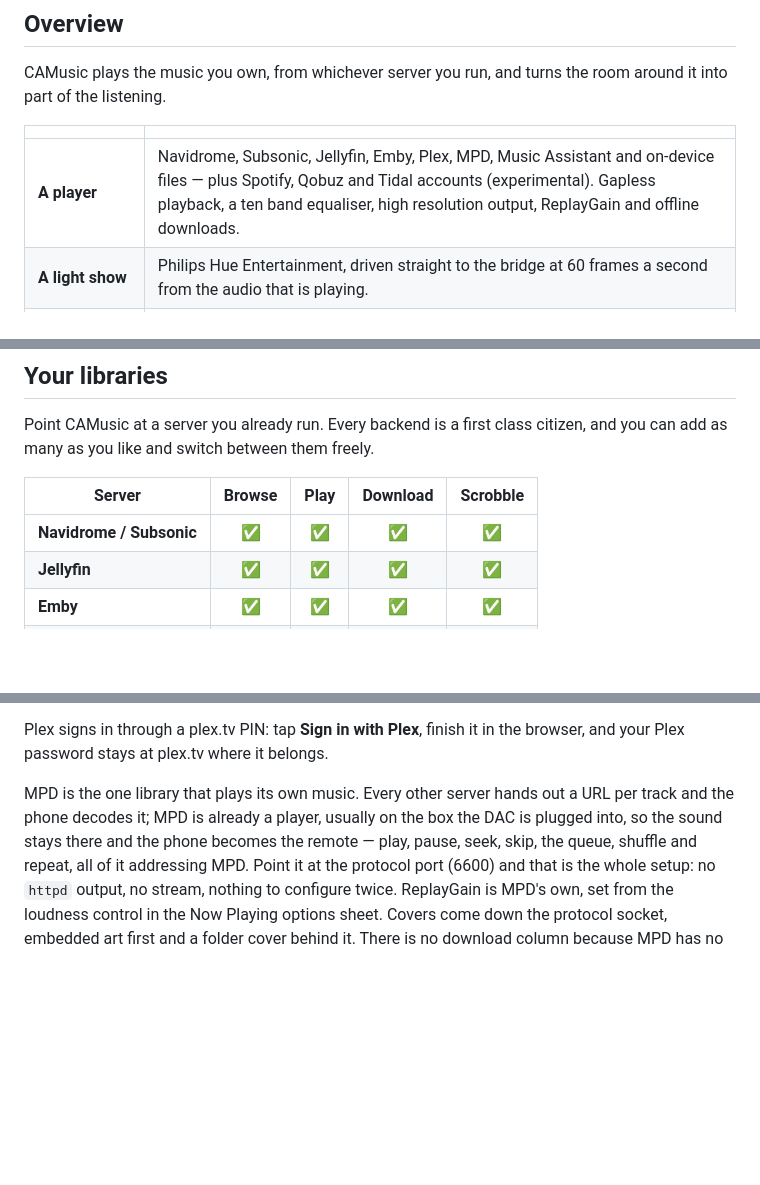
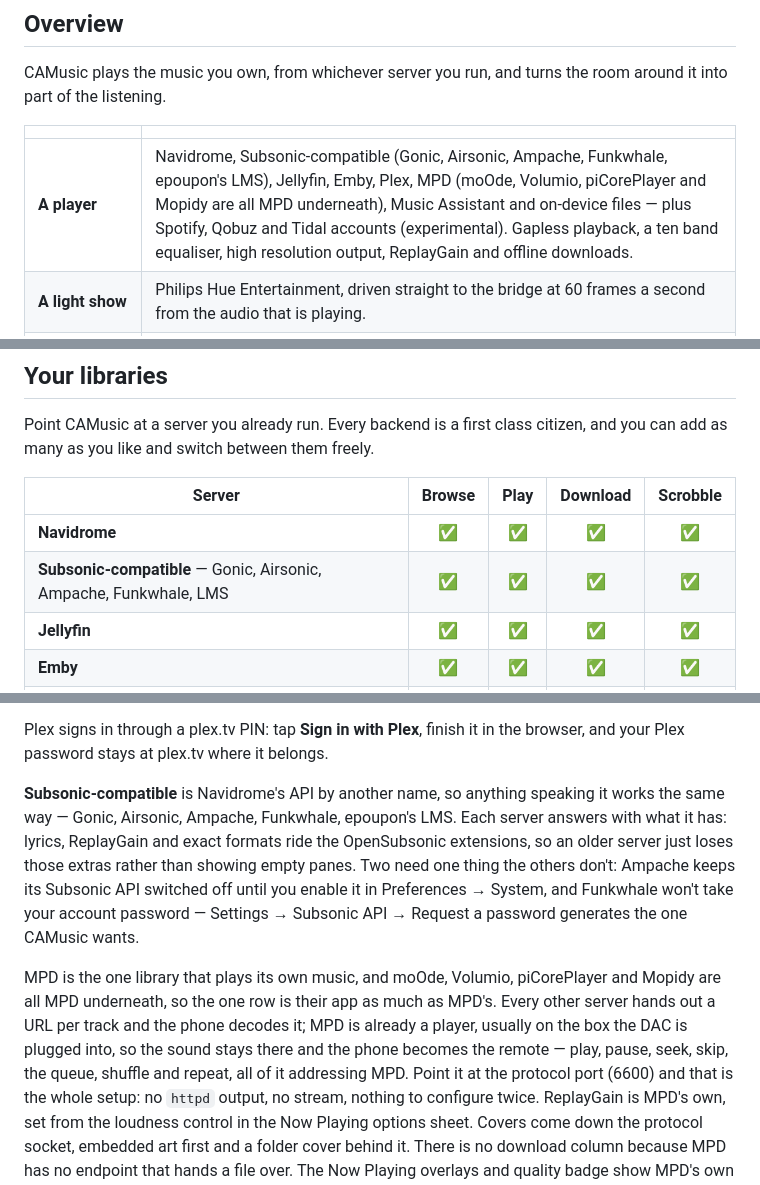
Before and after one commit to engabd11/CAMusic, a Markdown page: README.md, 3 parts joined by grey strips. Rendered like a GitHub page; blank space fills up the shorter version.

Commit message:
docs: name the compatible servers in the README and providers doc
README: the "A player" row and the library table name who each row
serves — Subsonic-compatible splits out of the Navidrome row with
Gonic, Airsonic, Ampache, Funkwhale and epoupon's LMS named, and the
MPD row says moOde, Volumio, piCorePlayer and Mopidy are MPD
underneath. A new paragraph covers the Subsonic family's capability
probing and its two setup quirks (Ampache's disabled-by-default API,
Funkwhale's generated Subsonic password).

docs/providers.md: the Subsonic-compatible row gains Funkwhale and
epoupon's LMS plus the two quirks; the MPD section notes the
distributions this provider is the app for.

```diff
--- a/README.md
+++ b/README.md
@@ -27,7 +27,7 @@ it into part of the listening.
 
 | | |
 |---|---|
-|  **A player** | Navidrome, Subsonic, Jellyfin, Emby, Plex, MPD, Music Assistant and on-device files — plus Spotify, Qobuz and Tidal accounts (experimental). Gapless playback, a ten band equaliser, high resolution output, ReplayGain and offline downloads. |
+|  **A player** | Navidrome, Subsonic-compatible (Gonic, Airsonic, Ampache, Funkwhale, epoupon's LMS), Jellyfin, Emby, Plex, MPD (moOde, Volumio, piCorePlayer and Mopidy are all MPD underneath), Music Assistant and on-device files — plus Spotify, Qobuz and Tidal accounts (experimental). Gapless playback, a ten band equaliser, high resolution output, ReplayGain and offline downloads. |
 |  **A light show** | Philips Hue Entertainment, driven straight to the bridge at 60 frames a second from the audio that is playing. |
 |  **An atmosphere** | Ambience shows with their own sound, ready whenever you want the room without the music. |
 |  **A speaker** | Music Assistant can stream to this phone as a clock synced player, so it joins a grouped, multi-room setup. |
@@ -90,7 +90,8 @@ can add as many as you like and switch between them freely.
 
 | Server | Browse | Play | Download | Scrobble |
 |---|:---:|:---:|:---:|:---:|
-| **Navidrome / Subsonic** | ✅ | ✅ | ✅ | ✅ |
+| **Navidrome** | ✅ | ✅ | ✅ | ✅ |
+| **Subsonic-compatible** — Gonic, Airsonic, Ampache, Funkwhale, LMS | ✅ | ✅ | ✅ | ✅ |
 | **Jellyfin** | ✅ | ✅ | ✅ | ✅ |
 | **Emby** | ✅ | ✅ | ✅ | ✅ |
 | **Plex** | ✅ | ✅ | ✅ | ✅ |
@@ -111,9 +112,18 @@ them, and each server shows its own brand mark everywhere it is listed.
 Plex signs in through a plex.tv PIN: tap **Sign in with Plex**, finish it in the browser, and
 your Plex password stays at plex.tv where it belongs.
 
-MPD is the one library that plays its own music. Every other server hands out a URL per track
-and the phone decodes it; MPD is already a player, usually on the box the DAC is plugged into,
-so the sound stays there and the phone becomes the remote — play, pause, seek, skip, the queue,
+**Subsonic-compatible** is Navidrome's API by another name, so anything speaking it works the
+same way — Gonic, Airsonic, Ampache, Funkwhale, epoupon's LMS. Each server answers with what
+it has: lyrics, ReplayGain and exact formats ride the OpenSubsonic extensions, so an older
+server just loses those extras rather than showing empty panes. Two need one thing the others
+don't: Ampache keeps its Subsonic API switched off until you enable it in Preferences →
+System, and Funkwhale won't take your account password — Settings → Subsonic API →
+Request a password generates the one CAMusic wants.
+
+MPD is the one library that plays its own music, and moOde, Volumio, piCorePlayer and Mopidy are
+all MPD underneath, so the one row is their app as much as MPD's. Every other server hands out a URL
+per track and the phone decodes it; MPD is already a player, usually on the box the DAC is plugged
+into, so the sound stays there and the phone becomes the remote — play, pause, seek, skip, the queue,
 shuffle and repeat, all of it addressing MPD. Point it at the protocol port (6600) and that is
 the whole setup: no `httpd` output, no stream, nothing to configure twice. ReplayGain is MPD's
 own, set from the loudness control in the Now Playing options sheet. Covers come down the
```
Also changed, not shown: docs/providers.md (+5 -1 lines).
